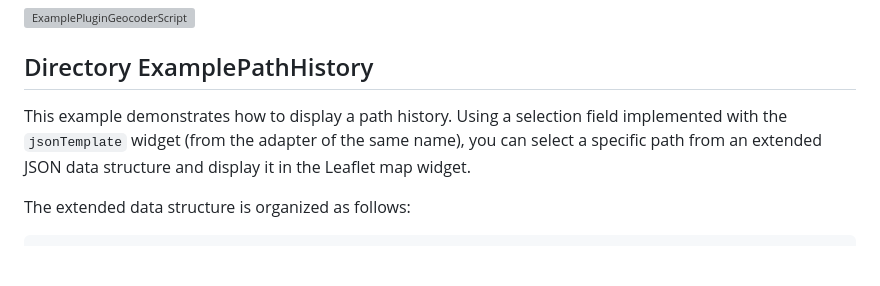
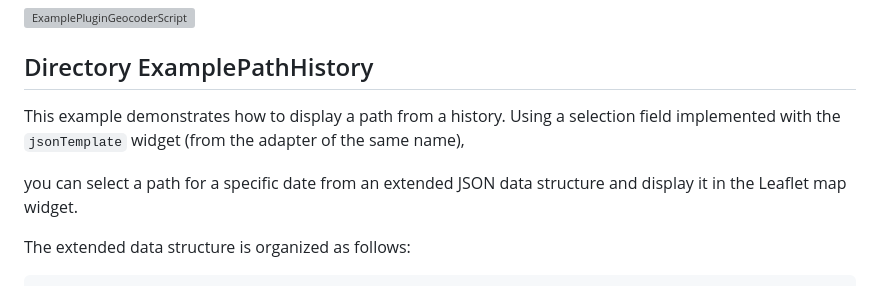
Before and after one commit to oweitman/ioBroker.vis-mapwidgets, a Markdown page: example/example.md, the part around the change. GitHub-like rendering; blank space fills up the shorter version; grey boxes are pictures that could not be loaded.

Commit message:
fix text

```diff
--- a/example/example.md
+++ b/example/example.md
@@ -124,10 +124,12 @@ load();
 
 ## Directory ExamplePathHistory
 
-This example demonstrates how to display a path history.
-Using a selection field implemented with the `jsonTemplate` widget
-(from the adapter of the same name), you can select a specific path from
-an extended JSON data structure and display it in the Leaflet map widget.
+This example demonstrates how to display a path from a history.
+Using a selection field implemented with
+the `jsonTemplate` widget (from the adapter of the same name),
+
+you can select a path for a specific date from an extended JSON data structure
+and display it in the Leaflet map widget.
 
 The extended data structure is organized as follows:
 
```
